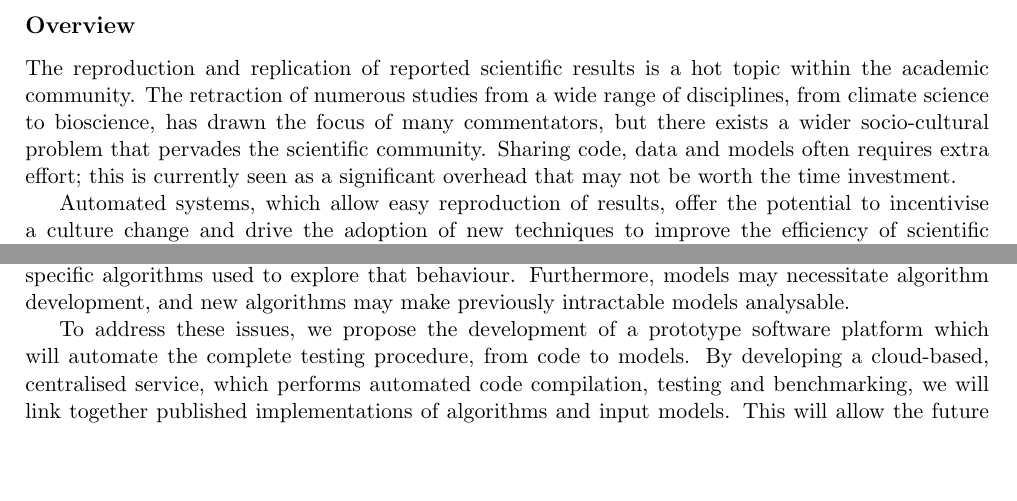
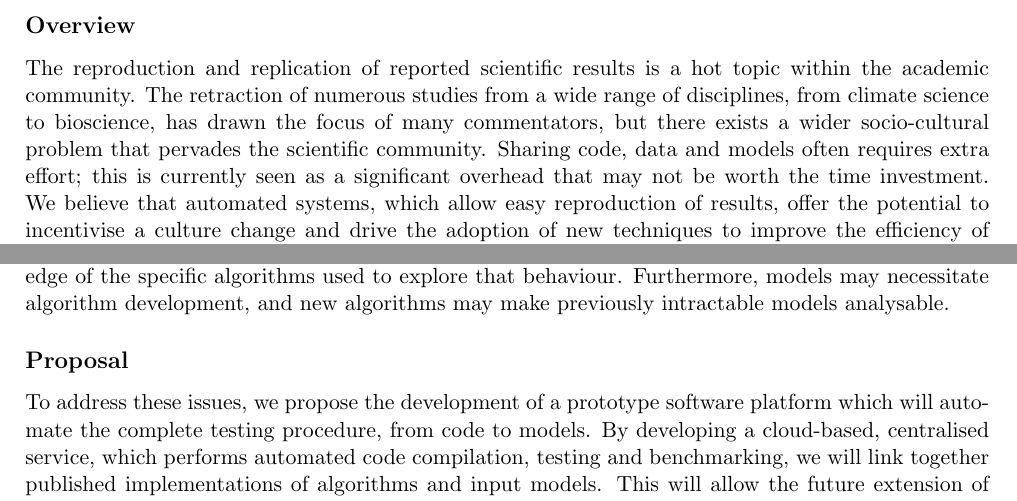
Before and after one commit to tomcrick/DSCatalyst, a LaTeX document (DSCatalyst.tex): two parts of page 1 of 3, joined at a grey line, cut so that both start at the same text, the shorter picture padded with empty space. Compiled offline with pdfLaTeX.

Commit message:
Headings, for my own benefit for now, but it doesn't read smooth enough yet not to have the headings.

```diff
--- a/DSCatalyst.tex
+++ b/DSCatalyst.tex
@@ -46,7 +47,7 @@ a wider socio-cultural problem that pervades the scientific community.
 Sharing code, data and models often requires extra effort; this is
 currently seen as a significant overhead that may not be worth the
 time investment.
-
-Automated systems, which allow easy reproduction of results, offer the
+%
+We believe that automated systems, which allow easy reproduction of results, offer the
 potential to incentivise a culture change and drive the adoption of
 new techniques to improve the efficiency of scientific exploration.
@@ -72,6 +76,7 @@ specific algorithms used to explore that behaviour. Furthermore, models
 may necessitate algorithm development, and new algorithms may make
 previously intractable models analysable.
 
+\subsection*{Proposal}
 To address these issues, we propose the development of a prototype
 software platform which will automate the complete testing procedure,
 from code to models. By developing a cloud-based, centralised service,
```
Also changed, not shown: DSCatalyst.tex (4 more changed lines).
